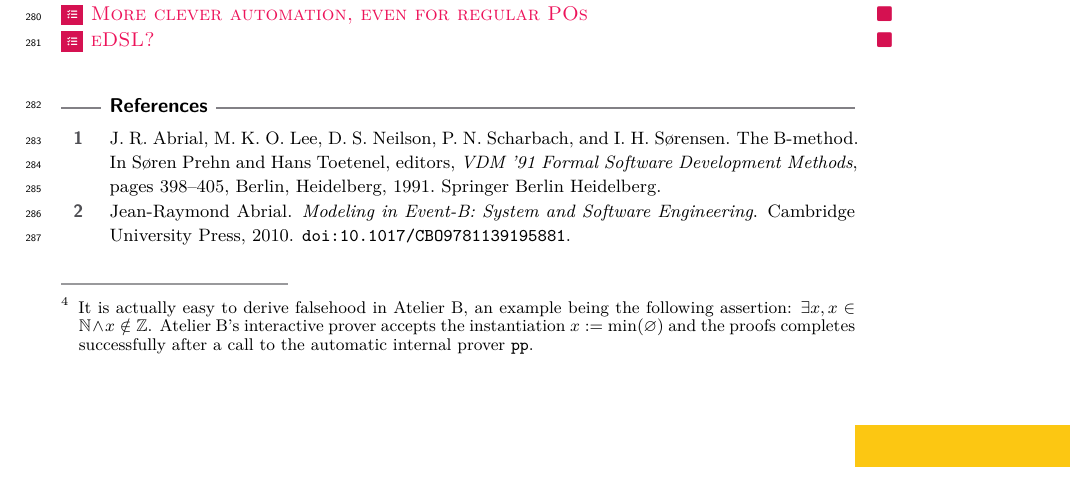
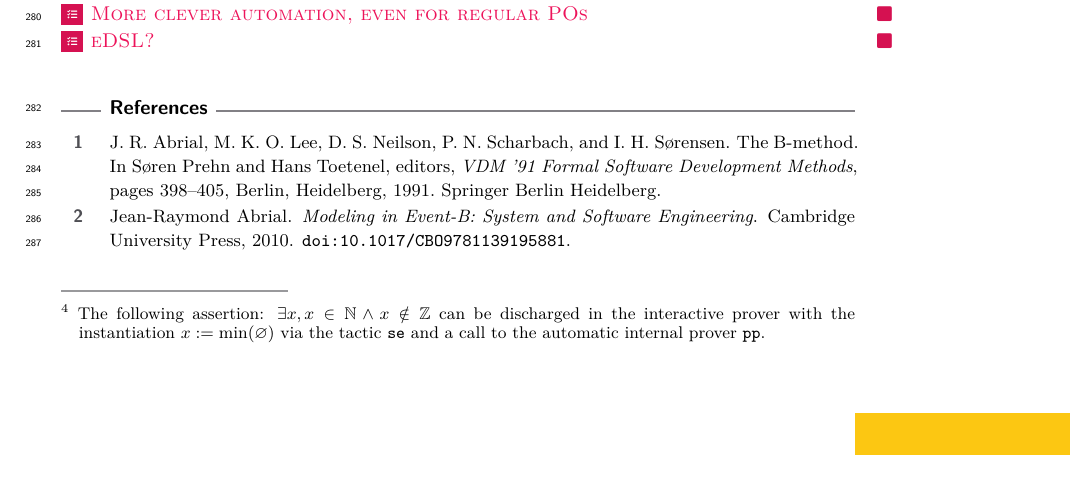
Before and after one commit to VTrelat/BARReL, a LaTeX paper (paper/main.tex, which reads paper/casestudy.tex): part of page 9 of 10, cut so that both start at the same text. Compiled offline with XeLaTeX.

Commit message:
update paragraph about the interactive prover

```diff
--- a/paper/casestudy.tex
+++ b/paper/casestudy.tex
@@ -196,8 +196,7 @@ Atelier~B already provides effective automation and an interactive mode for disc
 In practice, however, interactive proof in Atelier~B is primarily carried out through a dedicated, GUI-oriented workflow, where proof progress often depends on manual rule application and instantiation steps, especially for recurrent WD obligations.
 Moreover, the interactive prover documentation explicitly warns that some instantiation commands, e.g.\@ \texttt{se} for existentially quantified variables, do not enforce typing and well-definedness of user-provided terms, potentially leading to inconsistent proofs
 \footnote{
-It is actually easy to derive falsehood in Atelier~B, an example being the following assertion: $\exists x, x \in \mathbb{N} \land x \notin \mathbb{Z}$.
-Atelier~B's interactive prover accepts the instantiation $x := \min(\varnothing)$ and the proofs completes successfully after a call to the automatic internal prover \texttt{pp}.}.
+The following assertion: $\exists x, x \in \mathbb{N} \land x \notin \mathbb{Z}$ can be discharged in the interactive prover with the instantiation $x := \min(\varnothing)$ via the tactic \texttt{se} and a call to the automatic internal prover \texttt{pp}.}.
 
 By contrast, \barrel lets users discharge the same obligations as ordinary Lean goals.
 In particular, Lean tactics such as \texttt{exists} can only accept type-correct instantiations, hence ill-typed terms are rejected by construction; and under \barrel's encoding, partial B operators require explicit well-definedness proofs, so ill-defined instantiations cannot even be formed without providing the corresponding evidence.
```
